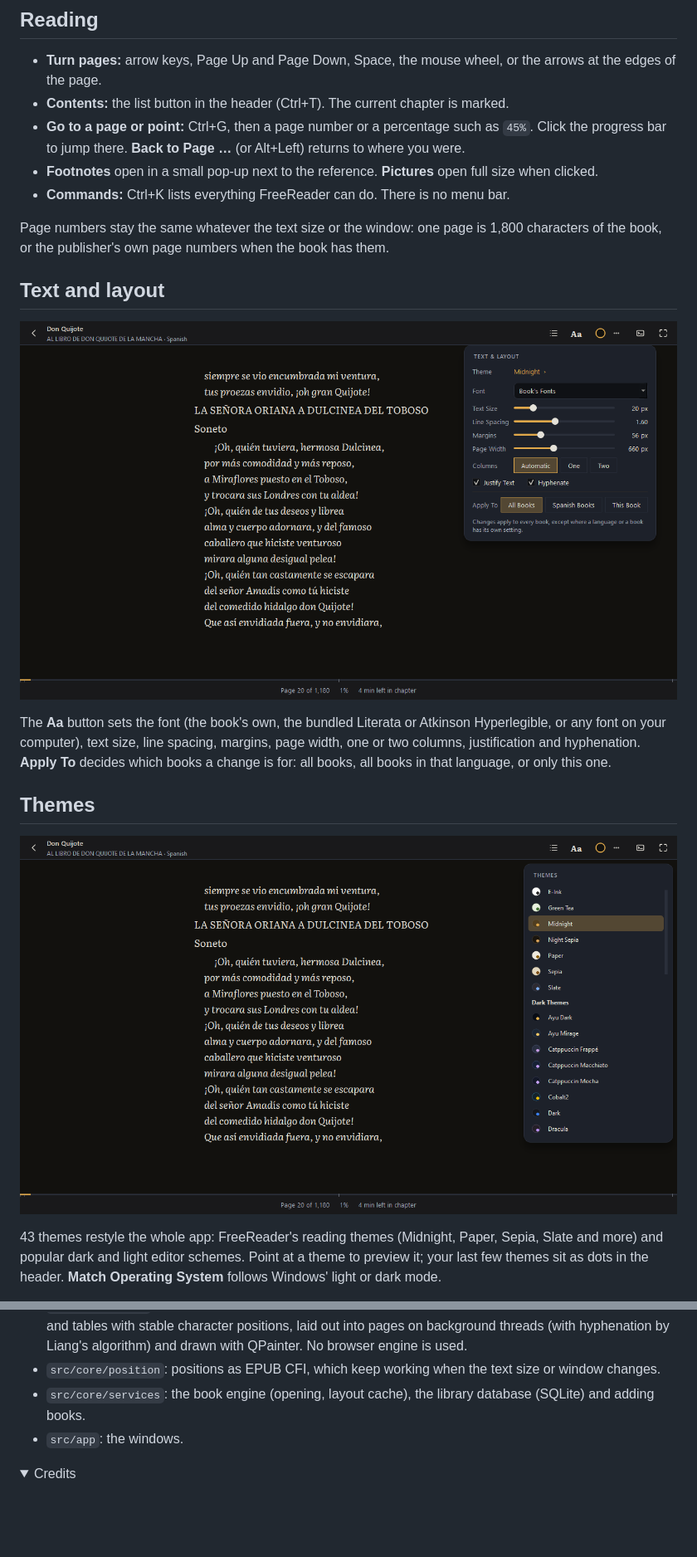
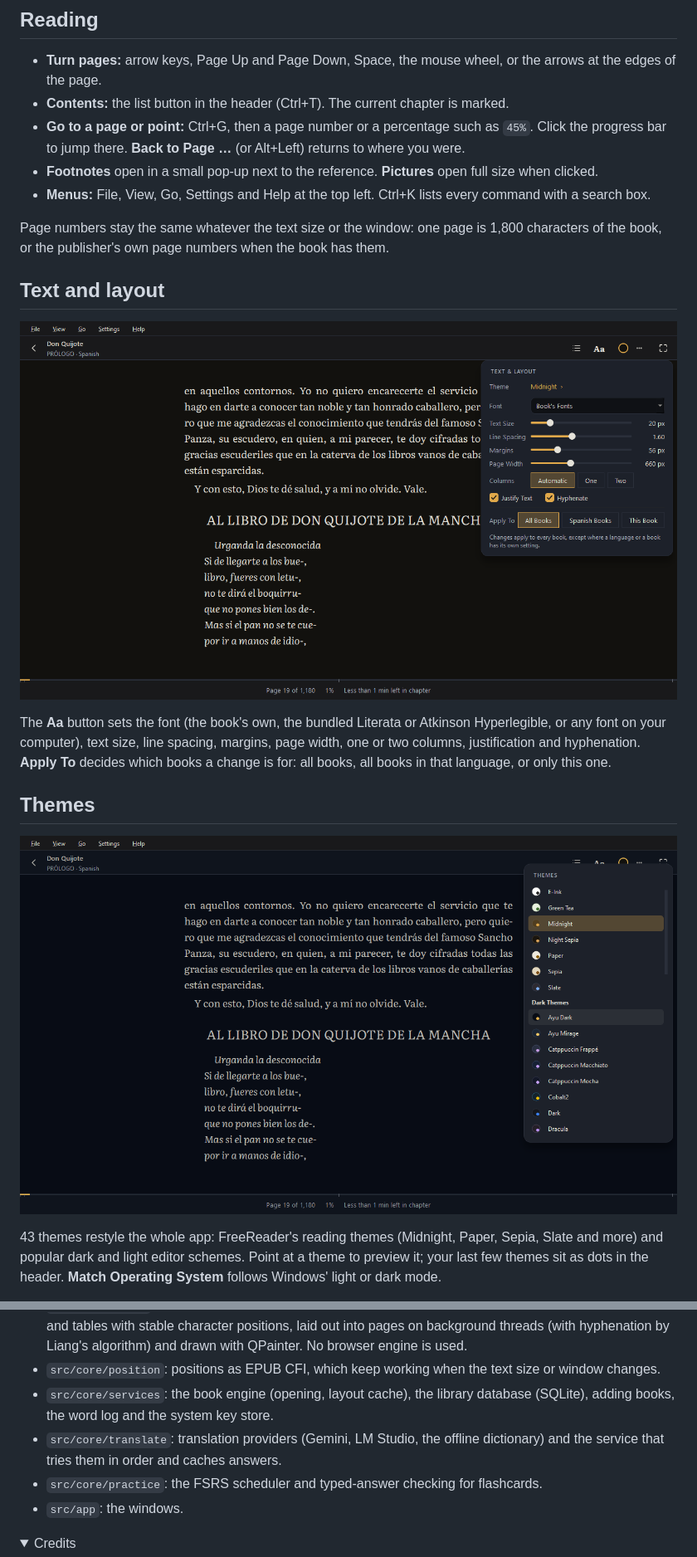
Before and after one commit to cincottash/FreeReader, a Markdown page: README.md, 2 parts joined by grey strips. Shown at 83% size. Rendered like a GitHub page; pictures changed too: .github/readme/text-layout.png, .github/readme/themes.png; folded sections open; blank space fills up the shorter version.

```diff
--- a/README.md
+++ b/README.md
@@ -38,7 +67,7 @@ Get the latest version from the [Releases](https://github.com/cincottash/FreeRea
 - **Go to a page or point:** Ctrl+G, then a page number or a percentage such as `45%`. Click the progress bar
   to jump there. **Back to Page …** (or Alt+Left) returns to where you were.
 - **Footnotes** open in a small pop-up next to the reference. **Pictures** open full size when clicked.
-- **Commands:** Ctrl+K lists everything FreeReader can do. There is no menu bar.
+- **Menus:** File, View, Go, Settings and Help at the top left. Ctrl+K lists every command with a search box.
 
 Page numbers stay the same whatever the text size or the window: one page is 1,800 characters of the book, or
 the publisher's own page numbers when the book has them.
@@ -138,7 +172,11 @@ cmake --build build
   tables with stable character positions, laid out into pages on background threads (with hyphenation by
   Liang's algorithm) and drawn with QPainter. No browser engine is used.
 - `src/core/position`: positions as EPUB CFI, which keep working when the text size or window changes.
-- `src/core/services`: the book engine (opening, layout cache), the library database (SQLite) and adding books.
+- `src/core/services`: the book engine (opening, layout cache), the library database (SQLite), adding books, the
+  word log and the system key store.
+- `src/core/translate`: translation providers (Gemini, LM Studio, the offline dictionary) and the service that
+  tries them in order and caches answers.
+- `src/core/practice`: the FSRS scheduler and typed-answer checking for flashcards.
 - `src/app`: the windows.
 
 </details>
```
Also changed, not shown: other parts of README.md (+42 -8 lines), .github/readme/library.png, .github/readme/practice.png (added), .github/readme/translation.png (added), .github/screenshot.png, 3 other files.
